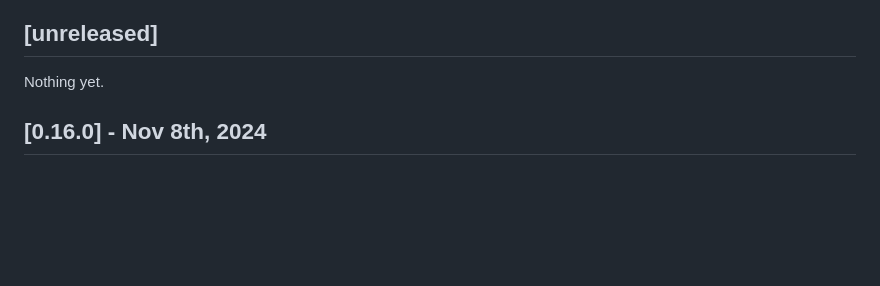
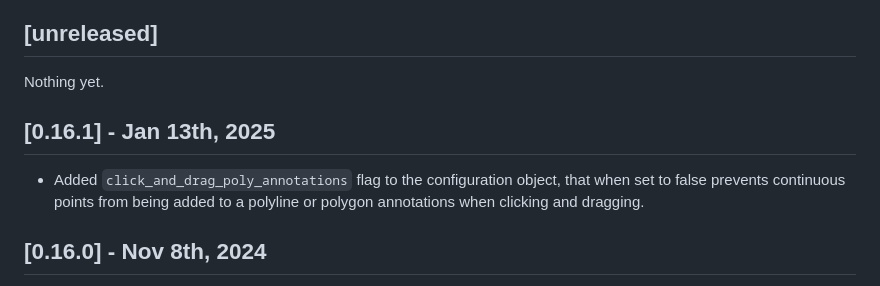
Before and after one commit to SenteraLLC/ulabel, a Markdown page: CHANGELOG.md, the part around the change. GitHub-like rendering; blank space fills up the shorter version.

Commit message:
Update changelog to v0.16.1

```diff
--- a/CHANGELOG.md
+++ b/CHANGELOG.md
@@ -5,6 +5,9 @@ All notable changes to this project will be documented here.
 ## [unreleased]
 
 Nothing yet.
+
+## [0.16.1] - Jan 13th, 2025
+-  Added `click_and_drag_poly_annotations` flag to the configuration object, that when set to false prevents continuous points from being added to a polyline or polygon annotations when clicking and dragging.
 
 ## [0.16.0] - Nov 8th, 2024
 - Added loading overlay with spinning icon while ULabel is initializing
```
